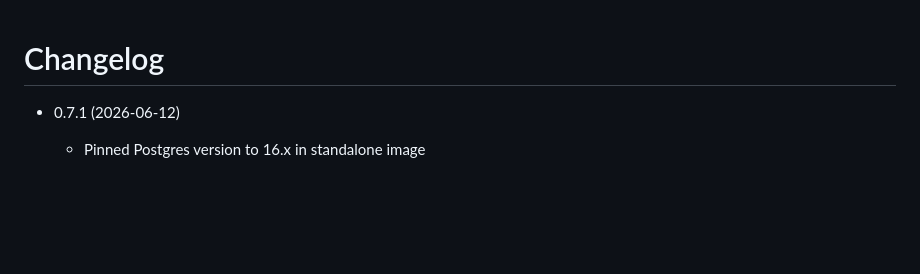
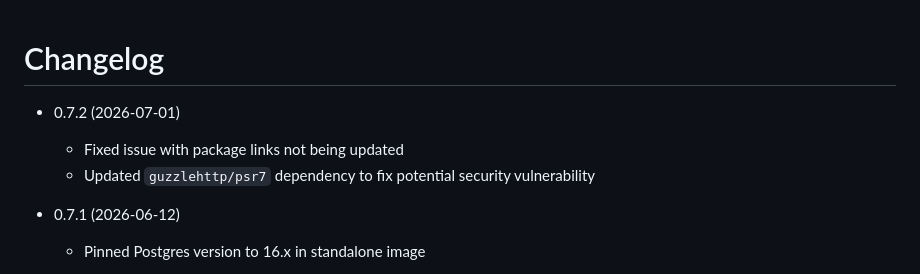
Before and after one commit to codedmonkey/dirigent, a Markdown page: CHANGELOG.md, the part around the change. GitHub-like rendering; blank space fills up the shorter version.

Commit message:
Add changelog for version 0.7.2

```diff
--- a/CHANGELOG.md
+++ b/CHANGELOG.md
@@ -1,4 +1,8 @@
 # Changelog
+
+* 0.7.2 (2026-07-01)
+  * Fixed issue with package links not being updated
+  * Updated `guzzlehttp/psr7` dependency to fix potential security vulnerability
 
 * 0.7.1 (2026-06-12)
   * Pinned Postgres version to 16.x in standalone image
```
